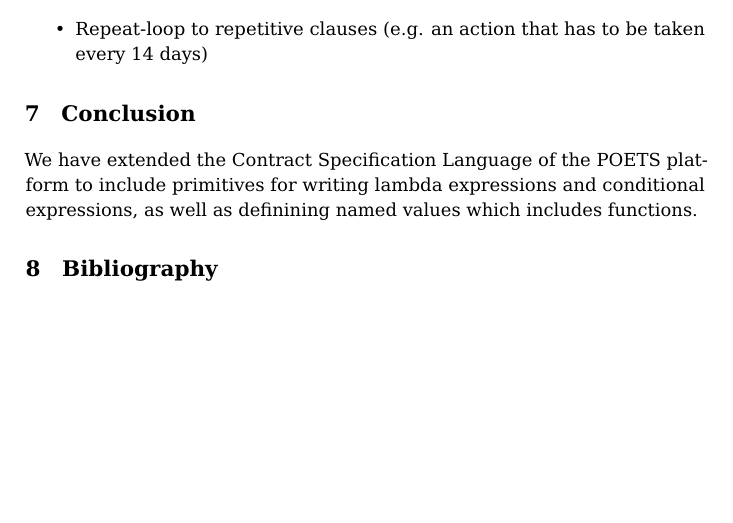
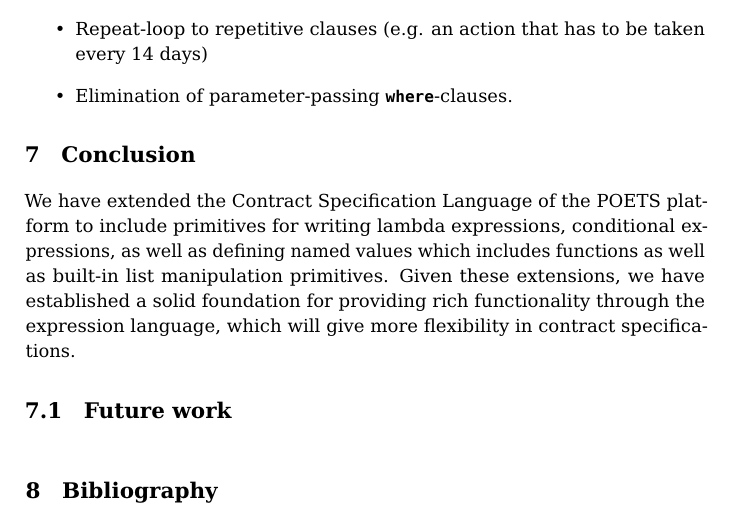
Before and after one commit to plcplc/poets, a LaTeX book (report/report.tex): part of page 6 of 7, cut so that both start at the same text, the shorter picture padded with empty space. Compiled offline with pdfLaTeX.

Commit message:
some conclusion stuff

```diff
--- a/report/report.tex
+++ b/report/report.tex
@@ -309,13 +309,24 @@ features that could be \textit{nice to have} in the contract language.
 \item Additional datatypes, for example pairs.
 \item Repeat-loop to repetitive clauses (e.g. an action that has to be
   taken every 14 days)
+\item Elimination of parameter-passing \lstinline{where}-clauses.
 \end{itemize}
 
 \chapter{Conclusion}
 We have extended the Contract Specification Language of the POETS
-platform to include primitives for writing lambda expressions and
-conditional expressions, as well as definining named values which
-includes functions.
+platform to include primitives for writing lambda expressions,
+conditional expressions, as well as defining named values which includes
+functions as well as built-in list manipulation primitives. Given these
+extensions, we have established a solid foundation for providing rich
+functionality through the expression language, which will give more
+flexibility in contract specifications.
+%While a large portion of the extensions have been tested and verified
+%the type checking is still of unknown stability, as the constraint
+%solver for the CSL type inferer is not yet implemented at the time of
+%writing.
+
+\section{Future work}
+
 
 \defbibheading{bibliography}{\chapter{Bibliography}}
 \printbibliography
```
